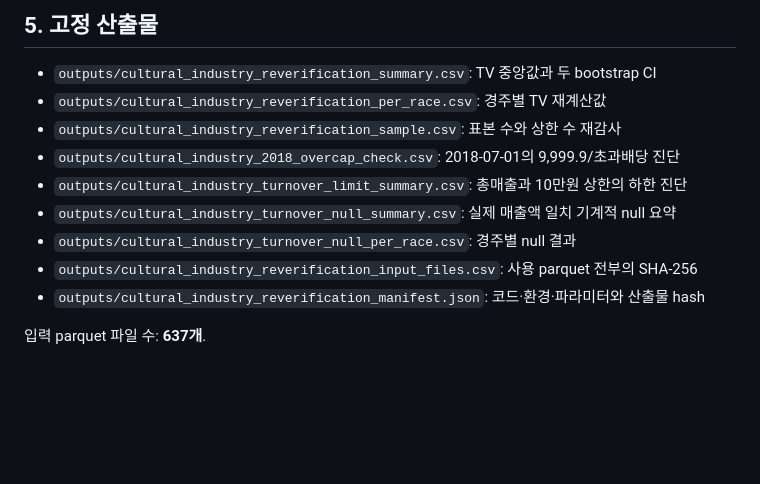
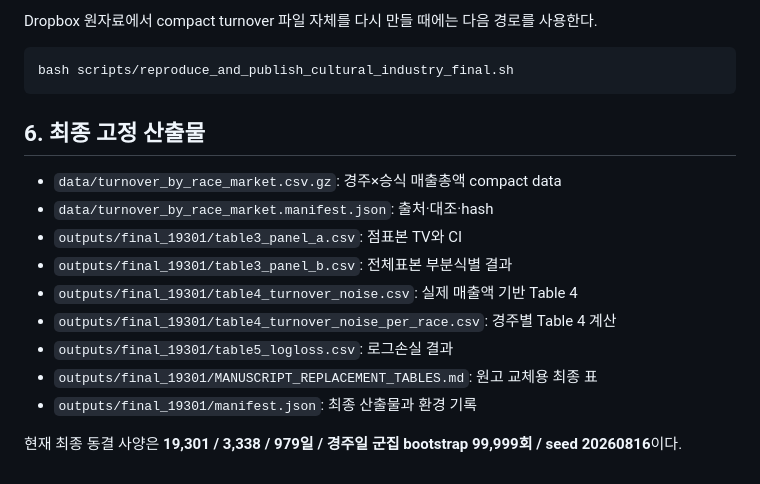
Before and after one commit to Joocheol/kra-post-trifecta, a Markdown page: submission/cultural-industry/REVERIFICATION_2026-08-16.md, the part around one of its changes. Rendered like a GitHub page; blank space fills up the shorter version.

````diff
--- a/submission/cultural-industry/REVERIFICATION_2026-08-16.md
+++ b/submission/cultural-industry/REVERIFICATION_2026-08-16.md
@@ -62,15 +72,21 @@ python -m analysis.cultural_industry_reverification
 ```
 
-## 5. 고정 산출물
+Dropbox 원자료에서 compact turnover 파일 자체를 다시 만들 때에는 다음 경로를 사용한다.
 
-- `outputs/cultural_industry_reverification_summary.csv`: TV 중앙값과 두 bootstrap CI
-- `outputs/cultural_industry_reverification_per_race.csv`: 경주별 TV 재계산값
-- `outputs/cultural_industry_reverification_sample.csv`: 표본 수와 상한 수 재감사
-- `outputs/cultural_industry_2018_overcap_check.csv`: 2018-07-01의 9,999.9/초과배당 진단
-- `outputs/cultural_industry_turnover_limit_summary.csv`: 총매출과 10만원 상한의 하한 진단
-- `outputs/cultural_industry_turnover_null_summary.csv`: 실제 매출액 일치 기계적 null 요약
-- `outputs/cultural_industry_turnover_null_per_race.csv`: 경주별 null 결과
-- `outputs/cultural_industry_reverification_input_files.csv`: 사용 parquet 전부의 SHA-256
-- `outputs/cultural_industry_reverification_manifest.json`: 코드·환경·파라미터와 산출물 hash
+```bash
+bash scripts/reproduce_and_publish_cultural_industry_final.sh
+```
 
-입력 parquet 파일 수: **637개**.
+## 6. 최종 고정 산출물
+
+- `data/turnover_by_race_market.csv.gz`: 경주×승식 매출총액 compact data
+- `data/turnover_by_race_market.manifest.json`: 출처·대조·hash
+- `outputs/final_19301/table3_panel_a.csv`: 점표본 TV와 CI
+- `outputs/final_19301/table3_panel_b.csv`: 전체표본 부분식별 결과
+- `outputs/final_19301/table4_turnover_noise.csv`: 실제 매출액 기반 Table 4
+- `outputs/final_19301/table4_turnover_noise_per_race.csv`: 경주별 Table 4 계산
+- `outputs/final_19301/table5_logloss.csv`: 로그손실 결과
+- `outputs/final_19301/MANUSCRIPT_REPLACEMENT_TABLES.md`: 원고 교체용 최종 표
+- `outputs/final_19301/manifest.json`: 최종 산출물과 환경 기록
+
+현재 최종 동결 사양은 **19,301 / 3,338 / 979일 / 경주일 군집 bootstrap 99,999회 / seed 20260816**이다.
````
Also changed, not shown: other parts of submission/cultural-industry/REVERIFICATION_2026-08-16.md (+48 -38 lines).
